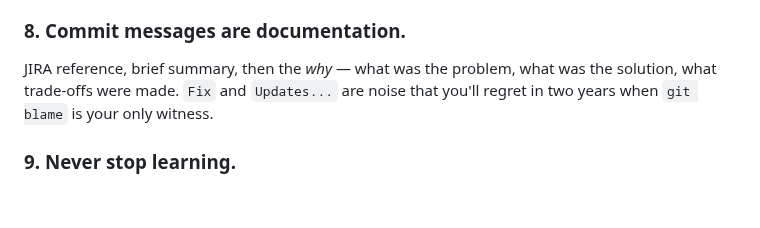
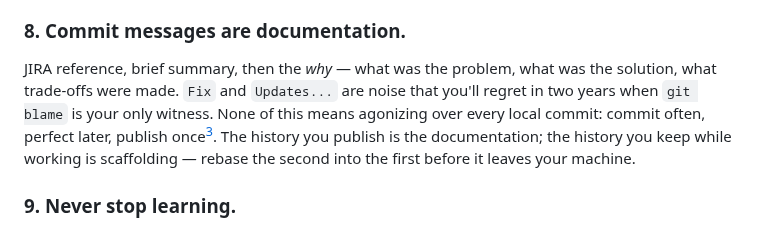
Before and after one commit to dfa1/dfa1.github.io, a Markdown page: articles/draft/argue-once-write-it-down.md, the part around one of its changes. Rendered like a GitHub page; blank space fills up the shorter version.

Commit message:
draft: expand rule 8 with Robertson reference
Co-Authored-By: Claude Fable 5 <noreply@anthropic.com>

```diff
--- a/articles/draft/argue-once-write-it-down.md
+++ b/articles/draft/argue-once-write-it-down.md
@@ -46,7 +46,7 @@ Standards don't prevent arguments — they move the argument up one level: argue
 
 ### 8. Commit messages are documentation.
 
-JIRA reference, brief summary, then the *why* — what was the problem, what was the solution, what trade-offs were made. `Fix` and `Updates...` are noise that you'll regret in two years when `git blame` is your only witness.
+JIRA reference, brief summary, then the *why* — what was the problem, what was the solution, what trade-offs were made. `Fix` and `Updates...` are noise that you'll regret in two years when `git blame` is your only witness. None of this means agonizing over every local commit: commit often, perfect later, publish once[^robertson]. The history you publish is the documentation; the history you keep while working is scaffolding — rebase the second into the first before it leaves your machine.
 
 ### 9. Never stop learning.
 
```
Also changed, not shown: other parts of articles/draft/argue-once-write-it-down.md (+2 -0 lines).
